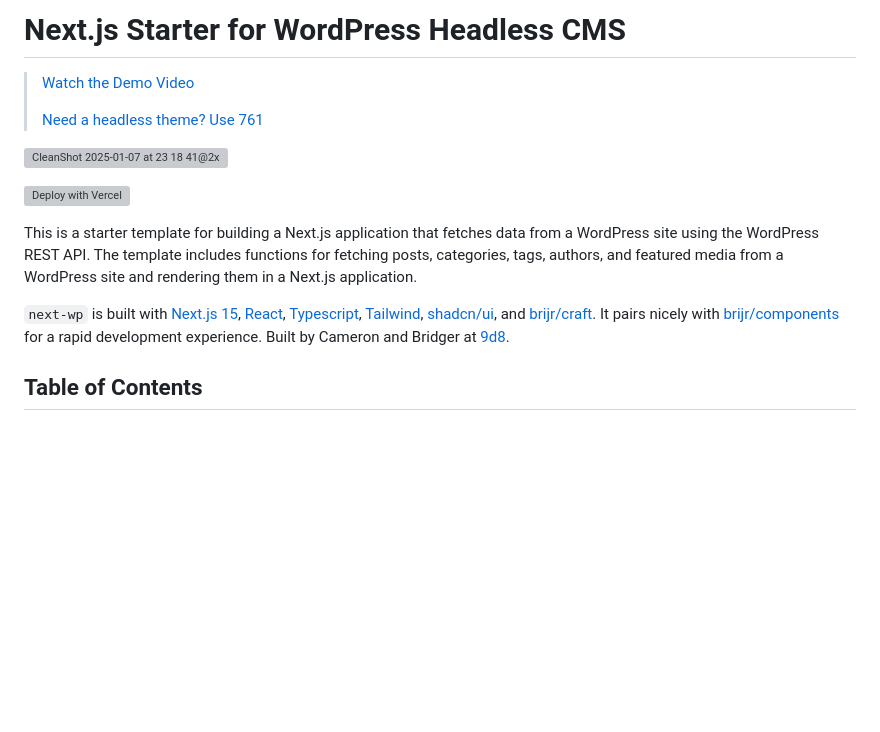
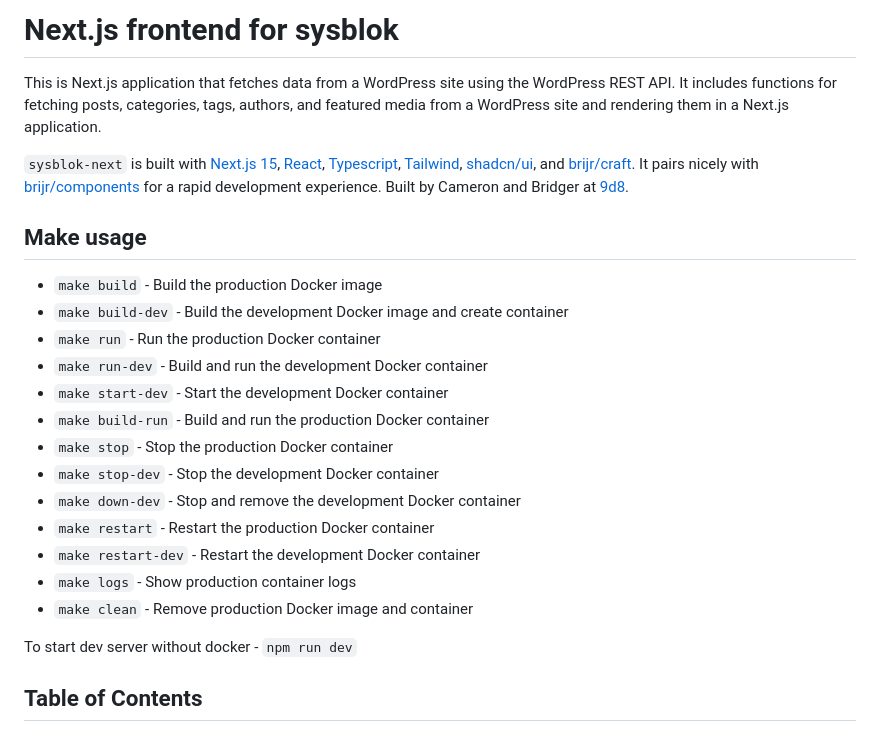
Before and after one commit to 9d8dev/next-wp, a Markdown page: README.md, the part around the change. Drawn GitHub-style; blank space fills up the shorter version; grey boxes are pictures that could not be loaded.

Commit message:
docs: add make usage information

```diff
--- a/README.md
+++ b/README.md
@@ -1,16 +1,27 @@
-# Next.js Starter for WordPress Headless CMS
+# Next.js frontend for sysblok
 
-> [Watch the Demo Video](https://www.youtube.com/watch?v=JZc1-BcOvYw)
->
-> [Need a headless theme? Use 761](https://github.com/9d8dev/761)
+This is Next.js application that fetches data from a WordPress site using the WordPress REST API. It includes functions for fetching posts, categories, tags, authors, and featured media from a WordPress site and rendering them in a Next.js application.
 
-![CleanShot 2025-01-07 at 23 18 41@2x](https://github.com/user-attachments/assets/8b268c36-eb0d-459f-b9f1-b5f129bd29bc)
+`sysblok-next` is built with [Next.js 15](https://nextjs.org/docs), [React](https://react.dev/), [Typescript](https://www.typescriptlang.org/docs/), [Tailwind](https://tailwindcss.com/), [shadcn/ui](https://ui.shadcn.com/docs), and [brijr/craft](https://github.com/brijr/craft). It pairs nicely with [brijr/components](https://components.bridger.to/) for a rapid development experience. Built by Cameron and Bridger at [9d8](https://9d8.dev).
 
-[![Deploy with Vercel](https://vercel.com/button)](<https://vercel.com/new/clone?repository-url=https%3A%2F%2Fgithub.com%2F9d8dev%2Fnext-wp&env=WORDPRESS_URL,WORDPRESS_HOSTNAME,WORDPRESS_WEBHOOK_SECRET&envDescription=Add%20WordPress%20URL%20with%20Rest%20API%20enabled%20(ie.%20https%3A%2F%2Fwp.example.com)%2C%20the%20hostname%20for%20Image%20rendering%20in%20Next%20JS%20(ie.%20wp.example.com)%2C%20and%20a%20secret%20key%20for%20secure%20revalidation&project-name=next-wp&repository-name=next-wp&demo-title=Next%20JS%20and%20WordPress%20Starter&demo-url=https%3A%2F%2Fwp.9d8.dev>)
+## Make usage
 
-This is a starter template for building a Next.js application that fetches data from a WordPress site using the WordPress REST API. The template includes functions for fetching posts, categories, tags, authors, and featured media from a WordPress site and rendering them in a Next.js application.
+ * `make build`          - Build the production Docker image
+ * `make build-dev`      - Build the development Docker image and create container
+ * `make run`            - Run the production Docker container
+ * `make run-dev`        - Build and run the development Docker container
+ * `make start-dev`      - Start the development Docker container
+ * `make build-run`      - Build and run the production Docker container
+ * `make stop`           - Stop the production Docker container
+ * `make stop-dev`       - Stop the development Docker container
+ * `make down-dev`       - Stop and remove the development Docker container
+ * `make restart`        - Restart the production Docker container
+ * `make restart-dev`    - Restart the development Docker container
+ * `make logs`           - Show production container logs
+ * `make clean`          - Remove production Docker image and container
 
-`next-wp` is built with [Next.js 15](https://nextjs.org/docs), [React](https://react.dev/), [Typescript](https://www.typescriptlang.org/docs/), [Tailwind](https://tailwindcss.com/), [shadcn/ui](https://ui.shadcn.com/docs), and [brijr/craft](https://github.com/brijr/craft). It pairs nicely with [brijr/components](https://components.bridger.to/) for a rapid development experience. Built by Cameron and Bridger at [9d8](https://9d8.dev).
+ To start dev server without docker - `npm run dev`
+
 
 ## Table of Contents
 
```
